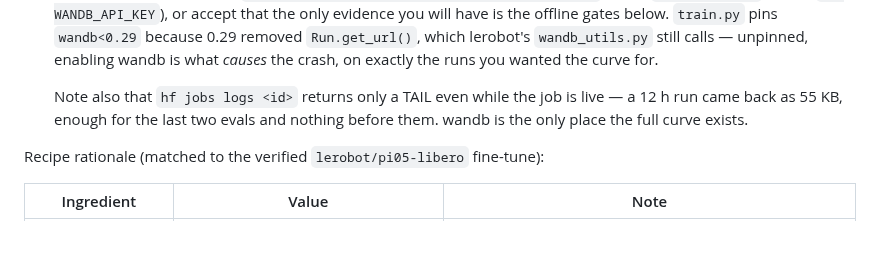
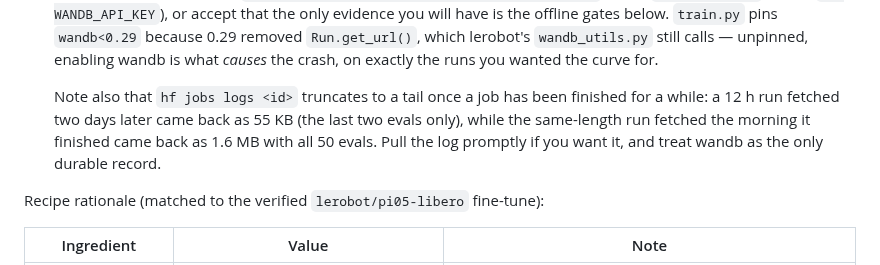
Before and after one commit to pollen-robotics/grabette, a Markdown page: integrations/Pi05/README.md, the part around the change. GitHub-like rendering; blank space fills up the shorter version.

Commit message:
docs(Pi05): correct the claim about hf jobs log truncation
Said logs always return a tail, on the evidence of one 12 h run that came
back as 55 KB. The delta run of the same length, fetched the morning it
finished, returned 1.6 MB with all 50 evals. The difference is age, not
length: pull the log promptly and it is complete.

Also records what both sugarcube runs showed: eval loss bottoms out early
(best at step 3000 for delta, step 1000 for chunk-relative) and does not
improve across the remaining 17-19k steps, at 32.7 epochs over 23k frames.
The delta run still beat the recipe's reference (0.7818 -> 0.4095 against
0.755 -> 0.447).

```diff
--- a/integrations/Pi05/README.md
+++ b/integrations/Pi05/README.md
@@ -206,9 +206,11 @@ Two more operational notes:
   calls — unpinned, enabling wandb is what *causes* the crash, on exactly the
   runs you wanted the curve for.
 
-  Note also that `hf jobs logs <id>` returns only a TAIL even while the job is
-  live — a 12 h run came back as 55 KB, enough for the last two evals and
-  nothing before them. wandb is the only place the full curve exists.
+  Note also that `hf jobs logs <id>` truncates to a tail once a job has been
+  finished for a while: a 12 h run fetched two days later came back as 55 KB
+  (the last two evals only), while the same-length run fetched the morning it
+  finished came back as 1.6 MB with all 50 evals. Pull the log promptly if you
+  want it, and treat wandb as the only durable record.
 
 Recipe rationale (matched to the verified `lerobot/pi05-libero` fine-tune):
 
```
